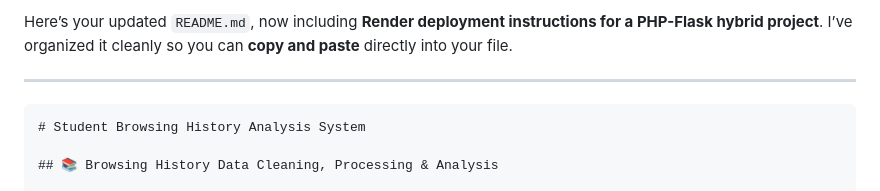
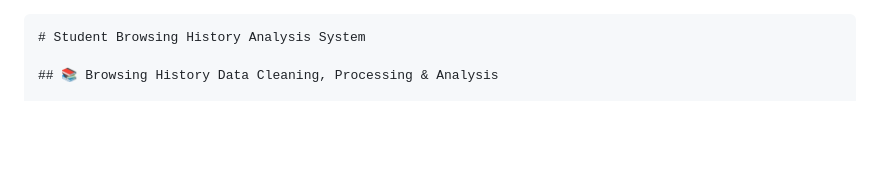
Before and after one commit to Nyakwar-Orera/Student-Browsing-History-Analysis-System, a Markdown page: README.md, the part around the change. Drawn GitHub-style; blank space fills up the shorter version.

`````diff
--- a/README.md
+++ b/README.md
@@ -1,7 +1,3 @@
-Here’s your updated `README.md`, now including **Render deployment instructions for a PHP-Flask hybrid project**. I’ve organized it cleanly so you can **copy and paste** directly into your file.
-
----
-
 ````markdown
 # Student Browsing History Analysis System
 
`````
